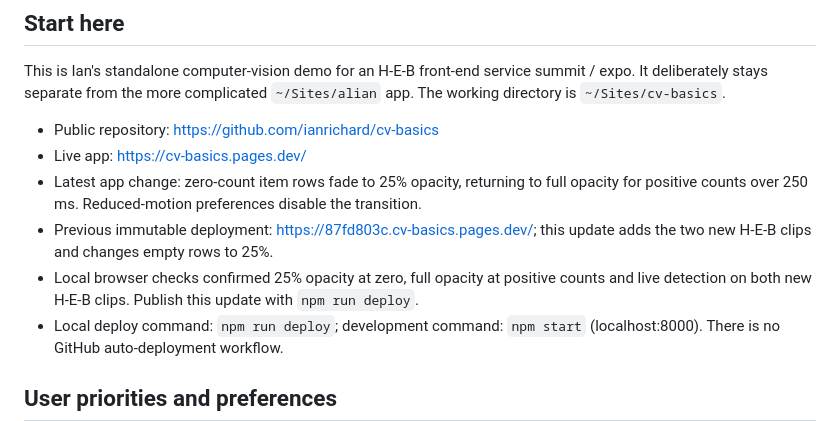
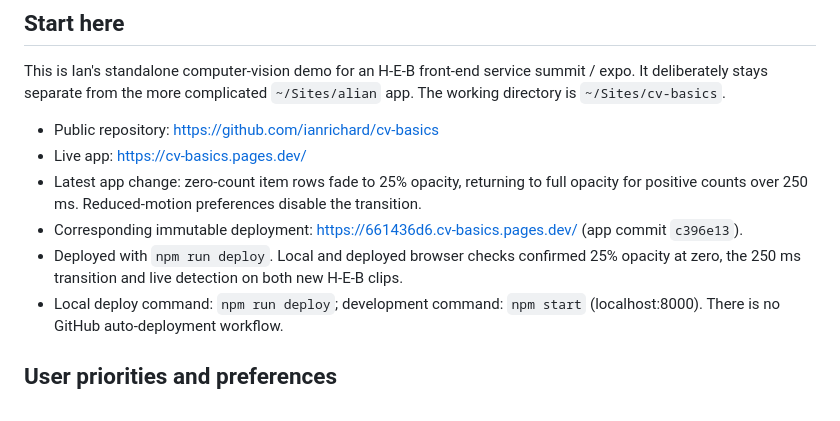
Before and after one commit to ianrichard/cv-basics, a Markdown page: HANDOFF.md, the part around the change. Drawn GitHub-style.

Commit message:
Record verified H-E-B demo deployment

```diff
--- a/HANDOFF.md
+++ b/HANDOFF.md
@@ -7,8 +7,8 @@ This is Ian's standalone computer-vision demo for an H-E-B front-end service sum
 - Public repository: https://github.com/ianrichard/cv-basics
 - Live app: https://cv-basics.pages.dev/
 - Latest app change: zero-count item rows fade to 25% opacity, returning to full opacity for positive counts over 250 ms. Reduced-motion preferences disable the transition.
-- Previous immutable deployment: https://87fd803c.cv-basics.pages.dev/; this update adds the two new H-E-B clips and changes empty rows to 25%.
-- Local browser checks confirmed 25% opacity at zero, full opacity at positive counts and live detection on both new H-E-B clips. Publish this update with `npm run deploy`.
+- Corresponding immutable deployment: https://661436d6.cv-basics.pages.dev/ (app commit `c396e13`).
+- Deployed with `npm run deploy`. Local and deployed browser checks confirmed 25% opacity at zero, the 250 ms transition and live detection on both new H-E-B clips.
 - Local deploy command: `npm run deploy`; development command: `npm start` (localhost:8000). There is no GitHub auto-deployment workflow.
 
 ## User priorities and preferences
```
